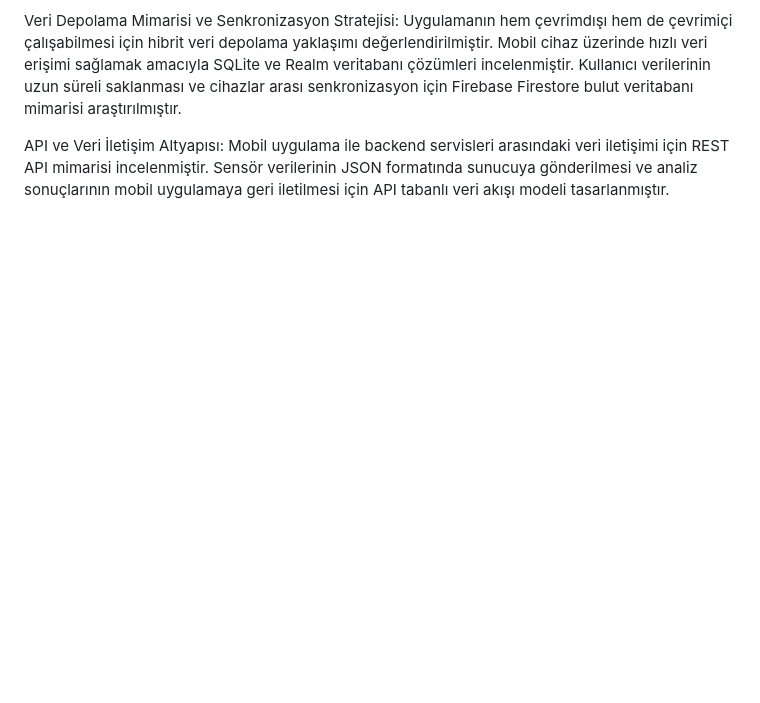
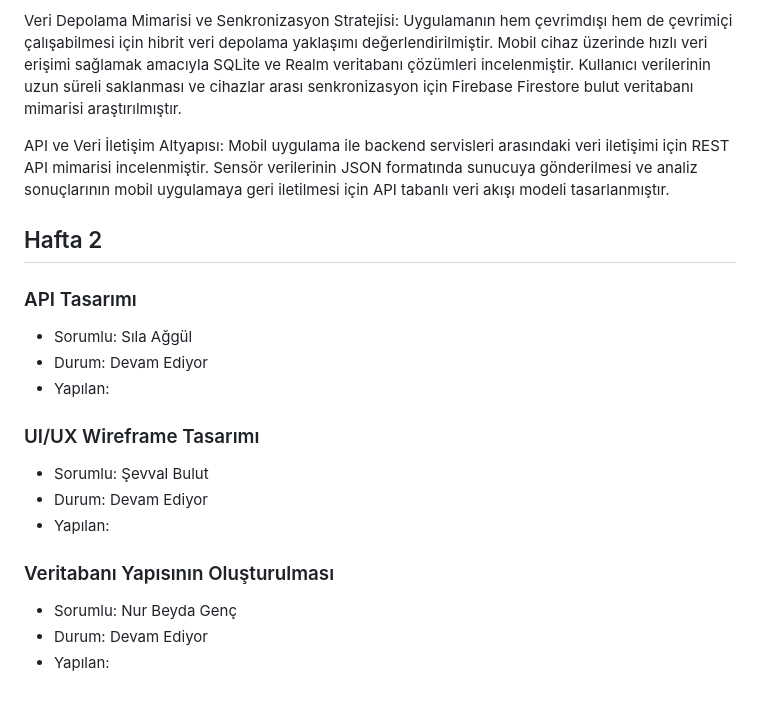
Before and after one commit to slaaggull-lgtm/akilli-sporcu-performans-takip-uygulamasi, a Markdown page: projeakisi.md, the part around the change. GitHub-like rendering; blank space fills up the shorter version.

```diff
--- a/projeakisi.md
+++ b/projeakisi.md
@@ -291,3 +291,23 @@ Uygulamanın hem çevrimdışı hem de çevrimiçi çalışabilmesi için hibrit
 
 API ve Veri İletişim Altyapısı:
 Mobil uygulama ile backend servisleri arasındaki veri iletişimi için REST API mimarisi incelenmiştir. Sensör verilerinin JSON formatında sunucuya gönderilmesi ve analiz sonuçlarının mobil uygulamaya geri iletilmesi için API tabanlı veri akışı modeli tasarlanmıştır.
+
+
+
+
+## Hafta 2
+
+### API Tasarımı
+- Sorumlu: Sıla Ağgül
+- Durum: Devam Ediyor
+- Yapılan:
+
+### UI/UX Wireframe Tasarımı
+- Sorumlu: Şevval Bulut
+- Durum: Devam Ediyor
+- Yapılan:
+
+### Veritabanı Yapısının Oluşturulması
+- Sorumlu: Nur Beyda Genç
+- Durum: Devam Ediyor
+- Yapılan:
```
